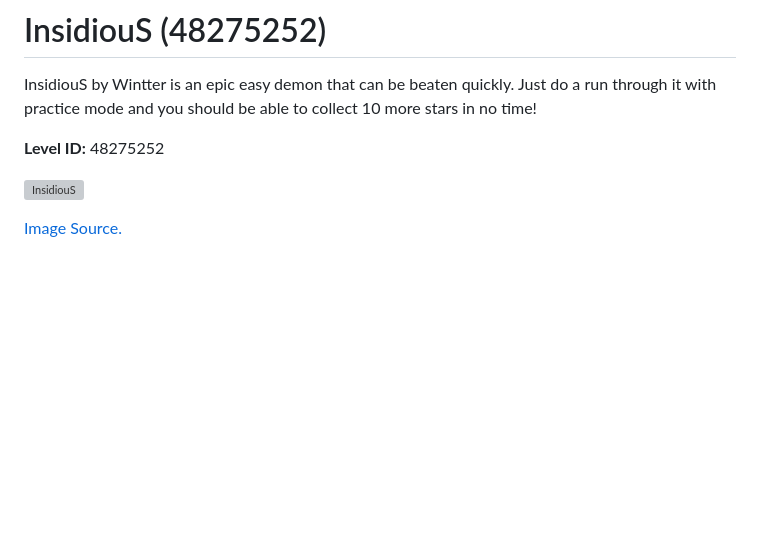
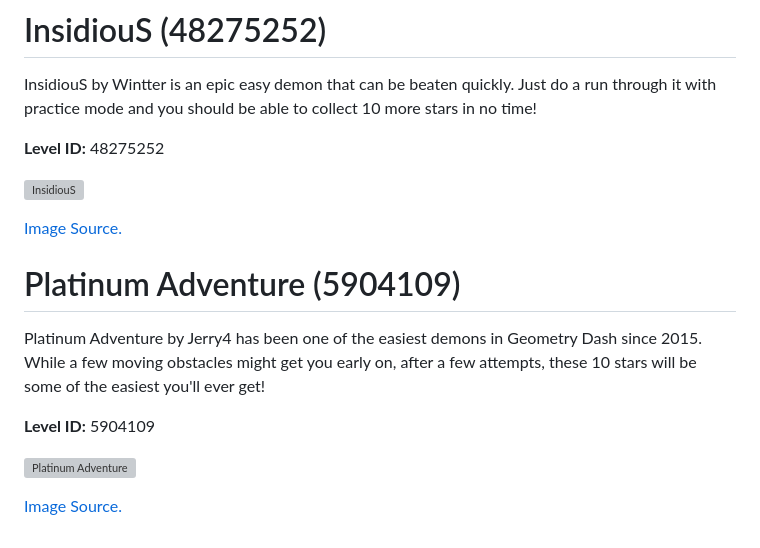
Before and after one commit to MoldyMacaroniX/dashword.net, a Markdown page: _src/posts/10-easiest-geometry-dash-demons-to-get-free-stars.md, the part around the change. GitHub-like rendering; blank space fills up the shorter version; grey boxes are pictures that could not be loaded.

Commit message:
Update Posts “10-easiest-geometry-dash-demons-to-get-free-stars”

```diff
--- a/_src/posts/10-easiest-geometry-dash-demons-to-get-free-stars.md
+++ b/_src/posts/10-easiest-geometry-dash-demons-to-get-free-stars.md
@@ -81,3 +81,13 @@ InsidiouS by Wintter is an epic easy demon that can be beaten quickly. Just do a
 ![InsidiouS](https://i.imgur.com/46sE1k8.jpeg)
 
 [Image Source.](https://imgur.com/46sE1k8)
+
+# Platinum Adventure (5904109)
+
+Platinum Adventure by Jerry4 has been one of the easiest demons in Geometry Dash since 2015. While a few moving obstacles might get you early on, after a few attempts, these 10 stars will be some of the easiest you'll ever get!
+
+**Level ID:** 5904109
+
+![Platinum Adventure](https://i.ytimg.com/vi/DWGGjNnU5CA/maxresdefault.jpg)
+
+[Image Source.](https://youtu.be/DWGGjNnU5CA?si=FR-26_Gj04sCZ9-k)
```
